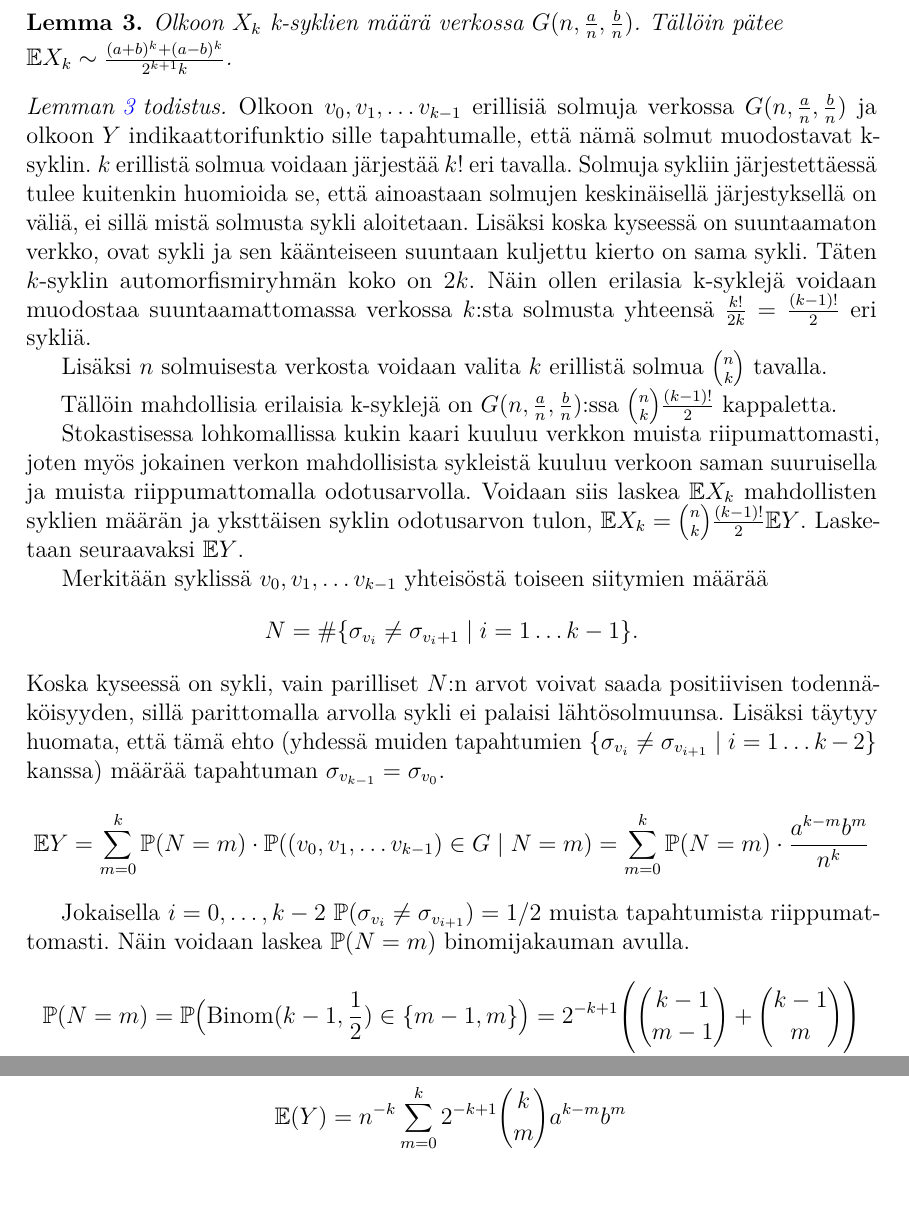
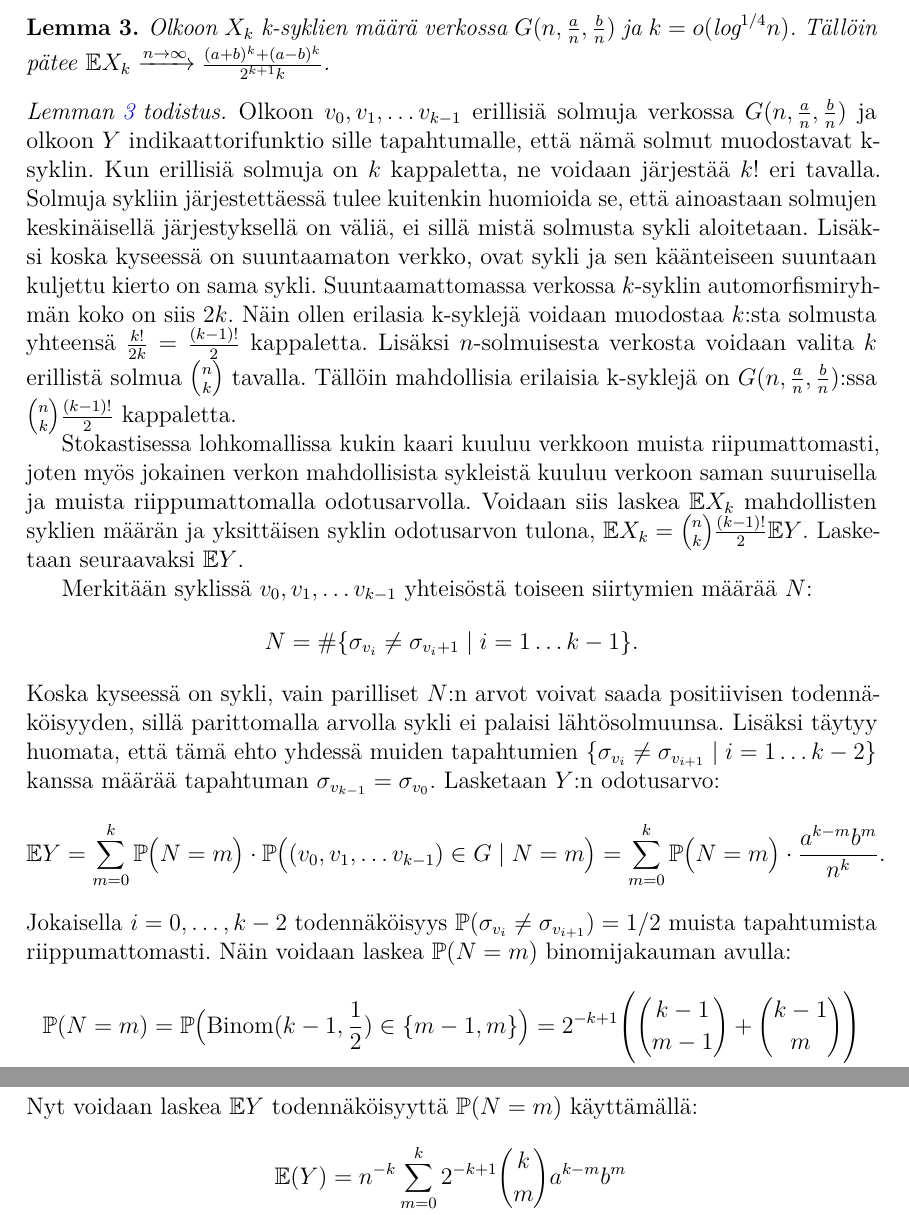
Before and after one commit to TatuHyytiainen/Kandi, a LaTeX thesis (kandi.tex): two parts of pages 14 and 15 of 26, joined at a grey line, cut so that both start at the same text, the shorter picture padded with empty space. Compiled offline with pdfLaTeX.

Commit message:
kappaleen 5 korjauksia ja muotoilua

```diff
--- a/kandi.tex
+++ b/kandi.tex
@@ -523,40 +522,34 @@ Seuraavia lemmoja tullaan hyödyntämään teoreeman \ref{teoreema:tarkentuvates
 
 \begin{lemma}
 	\label{lemma:k-syklit_odotus}
-	Olkoon $X_k$ k-syklien määrä verkossa $G(n,\frac{a}{n},\frac{b}{n})$. Tällöin pätee\\ $\mathbb{E}X_k \sim \frac{(a+b)^k + (a-b)^k}{2^{k+1}k}$.
+	Olkoon $X_k$ k-syklien määrä verkossa $G(n,\frac{a}{n},\frac{b}{n})$ ja $k = o(\text{log}^{1/4}n)$. Tällöin pätee $\mathbb{E}X_k \xrightarrow{n \rightarrow \infty} \frac{(a+b)^k + (a-b)^k}{2^{k+1}k}$.
 \end{lemma}
 
 
 \begin{proof}[Lemman \ref{lemma:k-syklit_odotus} todistus]
-	Olkoon $v_0, v_1, \ldots v_{k-1}$ erillisiä solmuja verkossa $G(n,\frac{a}{n},\frac{b}{n})$ ja olkoon $Y$ indikaattorifunktio sille tapahtumalle, että nämä solmut muodostavat k-syklin. $k$ erillistä solmua voidaan järjestää $k!$ eri tavalla. Solmuja sykliin järjestettäessä tulee kuitenkin huomioida se, että ainoastaan solmujen keskinäisellä järjestyksellä on väliä, ei sillä mistä solmusta sykli aloitetaan. Lisäksi koska kyseessä on suuntaamaton verkko, ovat sykli ja sen käänteiseen suuntaan kuljettu kierto on sama sykli. Täten $k$-syklin automorfismiryhmän koko on $2k$. Näin ollen erilasia k-syklejä voidaan muodostaa suuntaamattomassa verkossa $k$:sta solmusta yhteensä $\frac{k!}{2k} = \frac{(k-1)!}{2}$ eri sykliä.
+	Olkoon $v_0, v_1, \ldots v_{k-1}$ erillisiä solmuja verkossa $G(n,\frac{a}{n},\frac{b}{n})$ ja olkoon $Y$ indikaattorifunktio sille tapahtumalle, että nämä solmut muodostavat k-syklin. Kun erillisiä solmuja on $k$ kappaletta, ne voidaan järjestää $k!$ eri tavalla. Solmuja sykliin järjestettäessä tulee kuitenkin huomioida se, että ainoastaan solmujen keskinäisellä järjestyksellä on väliä, ei sillä mistä solmusta sykli aloitetaan. Lisäksi koska kyseessä on suuntaamaton verkko, ovat sykli ja sen käänteiseen suuntaan kuljettu kierto on sama sykli. Suuntaamattomassa verkossa $k$-syklin automorfismiryhmän koko on siis $2k$. Näin ollen erilasia k-syklejä voidaan muodostaa $k$:sta solmusta yhteensä $\frac{k!}{2k} = \frac{(k-1)!}{2}$ kappaletta. Lisäksi $n$-solmuisesta verkosta voidaan valita $k$ erillistä solmua $\binom{n}{k}$ tavalla. Tällöin mahdollisia erilaisia k-syklejä on $G(n,\frac{a}{n},\frac{b}{n})$:ssa $\binom{n}{k} \frac{(k-1)!}{2}$ kappaletta.
 
-	Lisäksi $n$ solmuisesta verkosta voidaan valita $k$ erillistä solmua $\binom{n}{k}$ tavalla.
+	Stokastisessa lohkomallissa kukin kaari kuuluu verkkoon muista riipumattomasti, joten myös jokainen verkon mahdollisista sykleistä kuuluu verkoon saman suuruisella ja muista riippumattomalla odotusarvolla. Voidaan siis laskea $\mathbb{E}X_k$ mahdollisten syklien määrän ja yksittäisen syklin odotusarvon tulona, $\mathbb{E}X_k = \binom{n}{k} \frac{(k-1)!}{2} \mathbb{E}Y$. Lasketaan seuraavaksi $\mathbb{E}Y$.
 
-	Tällöin mahdollisia erilaisia k-syklejä on $G(n,\frac{a}{n},\frac{b}{n})$:ssa $\binom{n}{k} \frac{(k-1)!}{2}$ kappaletta.
-
-	Stokastisessa lohkomallissa kukin kaari kuuluu verkkon muista riipumattomasti, joten myös jokainen verkon mahdollisista sykleistä kuuluu verkoon saman suuruisella ja muista riippumattomalla odotusarvolla. Voidaan siis laskea $\mathbb{E}X_k$ mahdollisten syklien määrän ja yksttäisen syklin odotusarvon tulon, $\mathbb{E}X_k = \binom{n}{k} \frac{(k-1)!}{2} \mathbb{E}Y$. Lasketaan seuraavaksi $\mathbb{E}Y$.
-
-	Merkitään syklissä $v_0, v_1, \ldots v_{k-1}$ yhteisöstä toiseen siitymien määrää
+	Merkitään syklissä $v_0, v_1, \ldots v_{k-1}$ yhteisöstä toiseen siirtymien määrää $N$:
 	\begin{align*}
 		N = \#\{\sigma_{v_i} \neq \sigma_{v_i+1} \mid i = 1 \ldots k-1 \}.
 	\end{align*}
-	Koska kyseessä on sykli, vain parilliset $N$:n arvot voivat saada positiivisen todennäköisyyden, sillä parittomalla arvolla sykli ei palaisi lähtösolmuunsa. Lisäksi täytyy huomata, että tämä ehto (yhdessä muiden tapahtumien $\{\sigma_{v_i} \neq \sigma_{v_{i+1}} \mid i = 1 \ldots k-2\}$ kanssa) määrää tapahtuman $\sigma_{v_{k-1}} = \sigma_{v_0}$.
+	Koska kyseessä on sykli, vain parilliset $N$:n arvot voivat saada positiivisen todennäköisyyden, sillä parittomalla arvolla sykli ei palaisi lähtösolmuunsa. Lisäksi täytyy huomata, että tämä ehto yhdessä muiden tapahtumien $\{\sigma_{v_i} \neq \sigma_{v_{i+1}} \mid i = 1 \ldots k-2\}$ kanssa määrää tapahtuman $\sigma_{v_{k-1}} = \sigma_{v_0}$.
+	Lasketaan $Y$:n odotusarvo:
 	\begin{align*}
-		\mathbb{E}Y = \sum^{k}_{m=0}\mathbb{P}(N=m) \cdot \mathbb{P}((v_0, v_1, \ldots v_{k-1}) \in G \mid N=m)
-		= \sum^{k}_{m=0}\mathbb{P}(N=m) \cdot  \frac{a^{k-m}b^{m}}{n^{k}}
+		\mathbb{E}Y = \sum^{k}_{m=0}\mathbb{P}\big(N=m\big) \cdot \mathbb{P}\big((v_0, v_1, \ldots v_{k-1}) \in G \mid N=m\big)
+		= \sum^{k}_{m=0}\mathbb{P}\big(N=m\big) \cdot  \frac{a^{k-m}b^{m}}{n^{k}}.
 	\end{align*}
-
-
-
-	Jokaisella $i = 0, \ldots , k-2$ $\mathbb{P}(\sigma_{v_i} \neq \sigma_{v_{i+1}}) = 1/2$ muista tapahtumista riippumattomasti. Näin voidaan laskea $\mathbb{P}(N = m)$ binomijakauman avulla.
+	Jokaisella $i = 0, \ldots , k-2$ todennäköisyys $\mathbb{P}(\sigma_{v_i} \neq \sigma_{v_{i+1}}) = 1/2$ muista tapahtumista riippumattomasti. Näin voidaan laskea $\mathbb{P}(N = m)$ binomijakauman avulla:
 	\begin{align*}
 		\mathbb{P}(N = m) &= \mathbb{P}\big(\text{Binom}(k-1, \frac{1}{2}) \in \{m-1, m\}\big)
 		= 2^{-k+1}\Bigg(\binom{k-1}{m-1} + \binom{k-1}{m}\Bigg) \\
 		&= 2^{-k+1}\Bigg(\frac{(k-1)!}{(m-1)!(k-m)!} \cdot \frac{(k-1)!}{m!(k-m-1)!}\Bigg) \\
 		&= 2^{-k+1}\Bigg(\frac{m(k-1)! + (k-m)(k-1)!}{(k-m)!m!}\Bigg) \\
-		&= 2^{-k+1}\Bigg(\frac{k!}{(k-m)!m!}\Bigg) = 2^{-k+1}\binom{k}{m}
+		&= 2^{-k+1}\Bigg(\frac{k!}{(k-m)!m!}\Bigg) = 2^{-k+1}\binom{k}{m}.
 	\end{align*}
-
+	Nyt voidaan laskea $\mathbb{E} Y$ todennäköisyyttä $\mathbb{P}(N = m)$ käyttämällä:
 	\begin{align*}
 		&\mathbb{E}(Y) = n^{-k} \sum^{k}_{m=0} 2^{-k+1}\binom{k}{m} a^{k-m}b^{m} \\
 		&= n^{-k} 2^{-k+1} \sum_{\substack{m=0 \\ \text{m parillinen}}}^k \binom{k}{m}a^{k-m}b^{m} \\
```
Also changed, not shown: kandi.tex (18 more changed lines).
